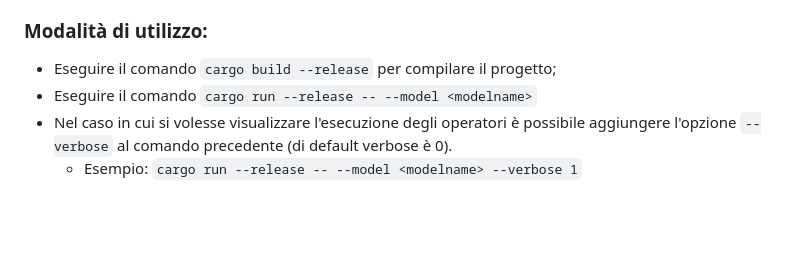
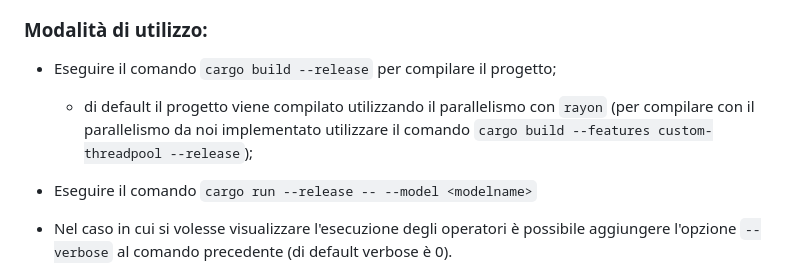
Before and after one commit to Atari2/Stonnx, a Markdown page: README.md, the part around the change. Drawn GitHub-style; blank space fills up the shorter version.

```diff
--- a/README.md
+++ b/README.md
@@ -14,6 +14,8 @@ Il progetto consiste nella realizzazione di un interprete ONNX utilizzando il li
 
 ### Modalità di utilizzo:
 - Eseguire il comando `cargo build --release` per compilare il progetto;
+  - di default il progetto viene compilato utilizzando il parallelismo con `rayon` (per compilare con il parallelismo da noi implementato utilizzare il comando `cargo build --features custom-threadpool --release`);
+
 - Eseguire il comando `cargo run --release -- --model <modelname>`
 - Nel caso in cui si volesse visualizzare l'esecuzione degli operatori è possibile aggiungere l'opzione `--verbose` al comando precedente (di default verbose è 0).
   - Esempio: `cargo run --release -- --model <modelname> --verbose 1`
```
